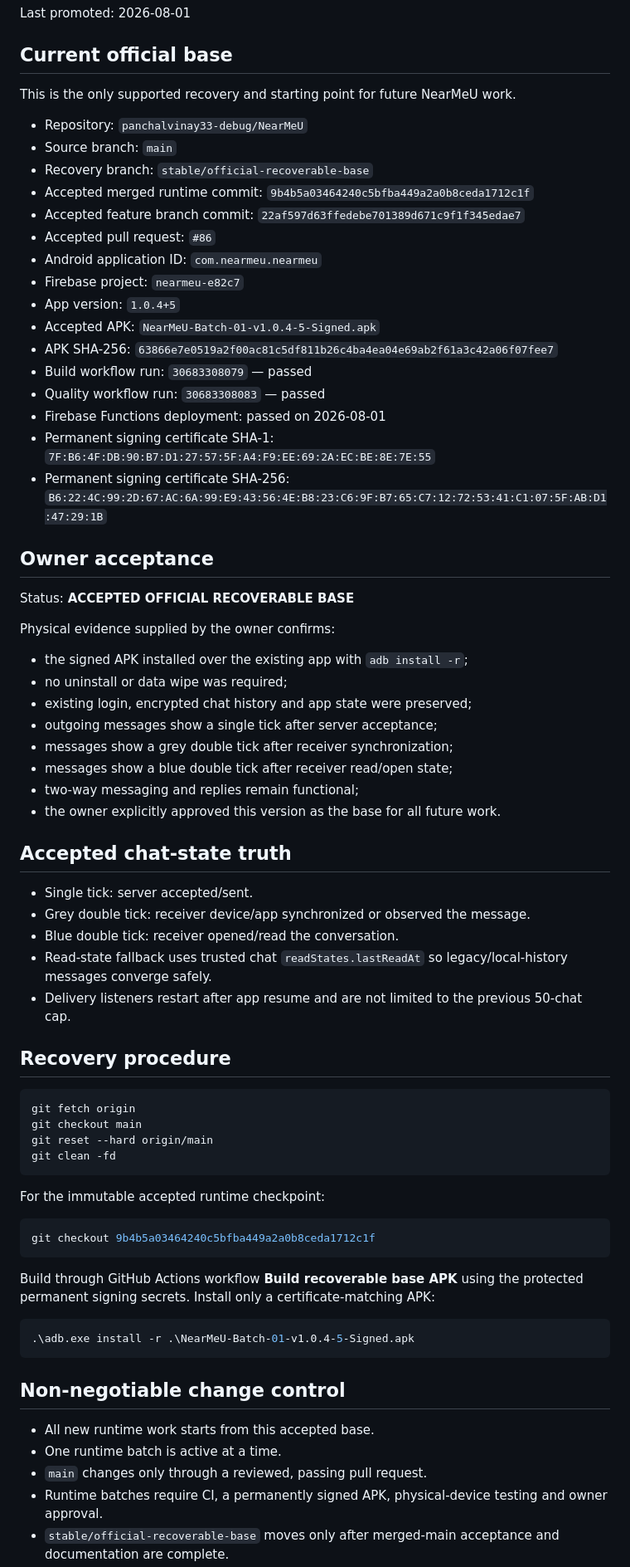
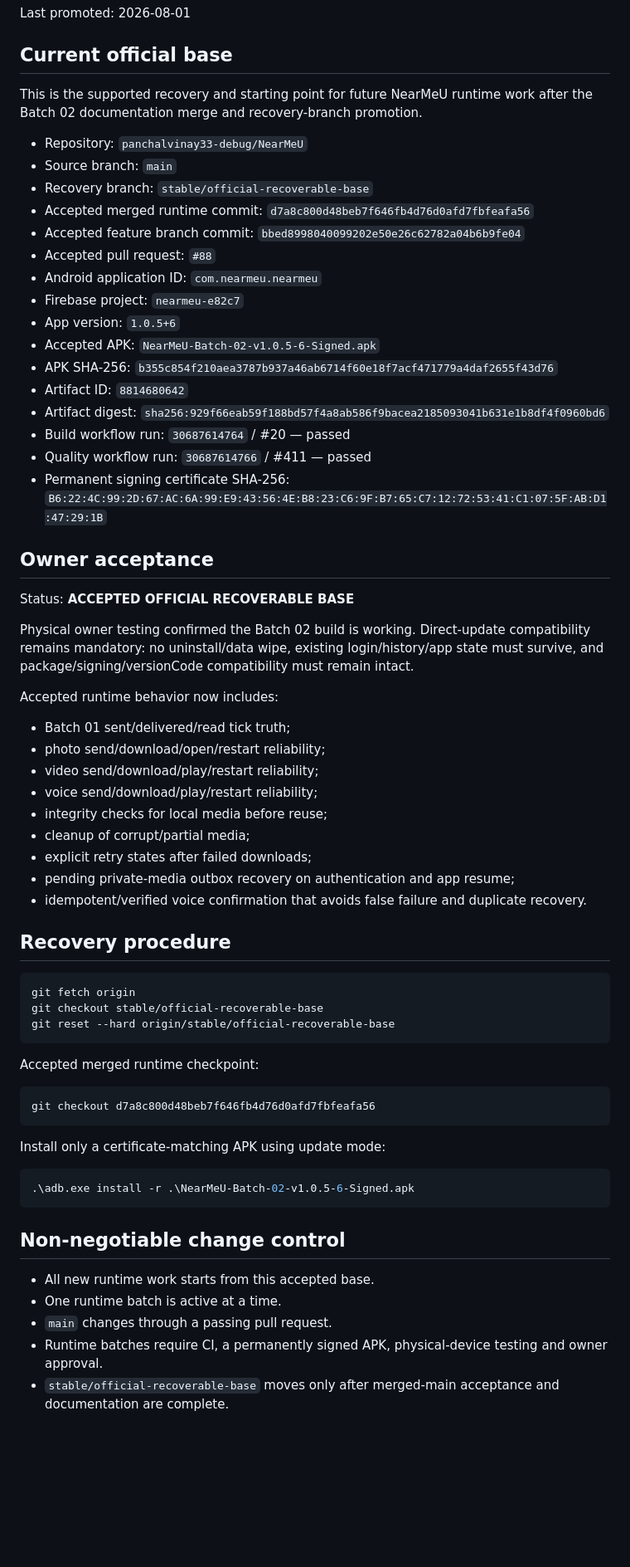
Before and after one commit to panchalvinay33-debug/NearMeU, a Markdown page: docs/OFFICIAL_RECOVERABLE_BASE.md, the part around one of its changes. Shown at 83% size. GitHub-like rendering; blank space fills up the shorter version.

Commit message:
Promote Batch 02 accepted recovery documentation

````diff
--- a/docs/OFFICIAL_RECOVERABLE_BASE.md
+++ b/docs/OFFICIAL_RECOVERABLE_BASE.md
@@ -4,73 +4,67 @@ Last promoted: 2026-08-01
 
 ## Current official base
 
-This is the only supported recovery and starting point for future NearMeU work.
+This is the supported recovery and starting point for future NearMeU runtime work after the Batch 02 documentation merge and recovery-branch promotion.
 
 - Repository: `panchalvinay33-debug/NearMeU`
 - Source branch: `main`
 - Recovery branch: `stable/official-recoverable-base`
-- Accepted merged runtime commit: `9b4b5a03464240c5bfba449a2a0b8ceda1712c1f`
-- Accepted feature branch commit: `22af597d63ffedebe701389d671c9f1f345edae7`
-- Accepted pull request: `#86`
+- Accepted merged runtime commit: `d7a8c800d48beb7f646fb4d76d0afd7fbfeafa56`
+- Accepted feature branch commit: `bbed8998040099202e50e26c62782a04b6b9fe04`
+- Accepted pull request: `#88`
 - Android application ID: `com.nearmeu.nearmeu`
 - Firebase project: `nearmeu-e82c7`
-- App version: `1.0.4+5`
-- Accepted APK: `NearMeU-Batch-01-v1.0.4-5-Signed.apk`
-- APK SHA-256: `63866e7e0519a2f00ac81c5df811b26c4ba4ea04e69ab2f61a3c42a06f07fee7`
-- Build workflow run: `30683308079` — passed
-- Quality workflow run: `30683308083` — passed
-- Firebase Functions deployment: passed on 2026-08-01
-- Permanent signing certificate SHA-1: `7F:B6:4F:DB:90:B7:D1:27:57:5F:A4:F9:EE:69:2A:EC:BE:8E:7E:55`
+- App version: `1.0.5+6`
+- Accepted APK: `NearMeU-Batch-02-v1.0.5-6-Signed.apk`
+- APK SHA-256: `b355c854f210aea3787b937a46ab6714f60e18f7acf471779a4daf2655f43d76`
+- Artifact ID: `8814680642`
+- Artifact digest: `sha256:929f66eab59f188bd57f4a8ab586f9bacea2185093041b631e1b8df4f0960bd6`
+- Build workflow run: `30687614764` / #20 — passed
+- Quality workflow run: `30687614766` / #411 — passed
 - Permanent signing certificate SHA-256: `B6:22:4C:99:2D:67:AC:6A:99:E9:43:56:4E:B8:23:C6:9F:B7:65:C7:12:72:53:41:C1:07:5F:AB:D1:47:29:1B`
 
 ## Owner acceptance
 
 Status: **ACCEPTED OFFICIAL RECOVERABLE BASE**
 
-Physical evidence supplied by the owner confirms:
+Physical owner testing confirmed the Batch 02 build is working. Direct-update compatibility remains mandatory: no uninstall/data wipe, existing login/history/app state must survive, and package/signing/versionCode compatibility must remain intact.
 
-- the signed APK installed over the existing app with `adb install -r`;
-- no uninstall or data wipe was required;
-- existing login, encrypted chat history and app state were preserved;
-- outgoing messages show a single tick after server acceptance;
-- messages show a grey double tick after receiver synchronization;
-- messages show a blue double tick after receiver read/open state;
-- two-way messaging and replies remain functional;
-- the owner explicitly approved this version as the base for all future work.
+Accepted runtime behavior now includes:
 
-## Accepted chat-state truth
-
-- Single tick: server accepted/sent.
-- Grey double tick: receiver device/app synchronized or observed the message.
-- Blue double tick: receiver opened/read the conversation.
-- Read-state fallback uses trusted chat `readStates.lastReadAt` so legacy/local-history messages converge safely.
-- Delivery listeners restart after app resume and are not limited to the previous 50-chat cap.
+- Batch 01 sent/delivered/read tick truth;
+- photo send/download/open/restart reliability;
+- video send/download/play/restart reliability;
+- voice send/download/play/restart reliability;
+- integrity checks for local media before reuse;
+- cleanup of corrupt/partial media;
+- explicit retry states after failed downloads;
+- pending private-media outbox recovery on authentication and app resume;
+- idempotent/verified voice confirmation that avoids false failure and duplicate recovery.
 
 ## Recovery procedure
 
 ```powershell
 git fetch origin
-git checkout main
-git reset --hard origin/main
-git clean -fd
+git checkout stable/official-recoverable-base
+git reset --hard origin/stable/official-recoverable-base
 ```
 
-For the immutable accepted runtime checkpoint:
+Accepted merged runtime checkpoint:
 
 ```powershell
-git checkout 9b4b5a03464240c5bfba449a2a0b8ceda1712c1f
+git checkout d7a8c800d48beb7f646fb4d76d0afd7fbfeafa56
 ```
 
-Build through GitHub Actions workflow **Build recoverable base APK** using the protected permanent signing secrets. Install only a certificate-matching APK:
+Install only a certificate-matching APK using update mode:
 
 ```powershell
-.\adb.exe install -r .\NearMeU-Batch-01-v1.0.4-5-Signed.apk
+.\adb.exe install -r .\NearMeU-Batch-02-v1.0.5-6-Signed.apk
 ```
 
 ## Non-negotiable change control
 
 - All new runtime work starts from this accepted base.
 - One runtime batch is active at a time.
-- `main` changes only through a reviewed, passing pull request.
+- `main` changes through a passing pull request.
 - Runtime batches require CI, a permanently signed APK, physical-device testing and owner approval.
 - `stable/official-recoverable-base` moves only after merged-main acceptance and documentation are complete.
````
Also changed, not shown: other parts of docs/OFFICIAL_RECOVERABLE_BASE.md (+4 -4 lines).
